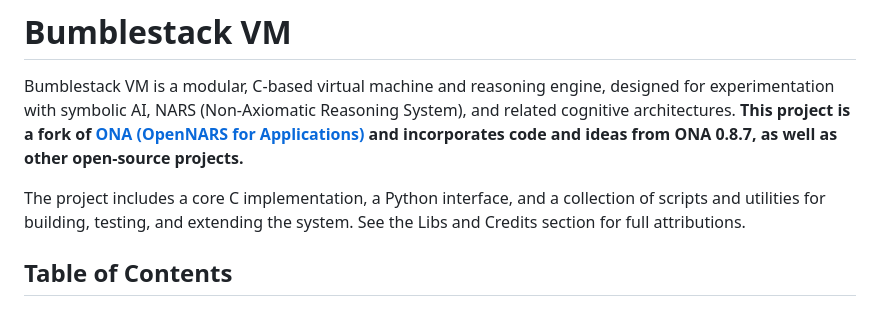
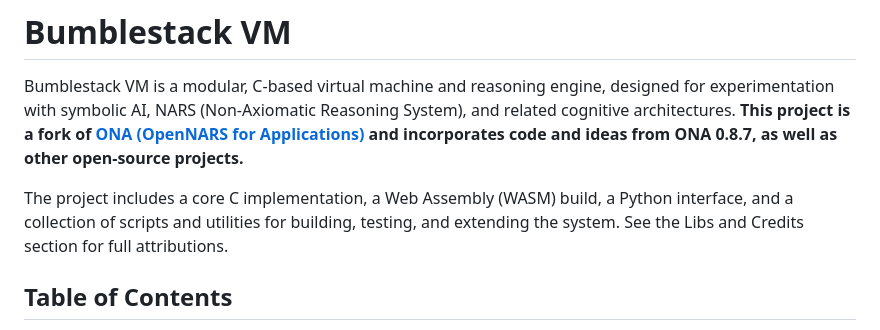
Before and after one commit to seamus-brady/bumblestack_vm, a Markdown page: README.md, the part around the change. GitHub-like rendering.

```diff
--- a/README.md
+++ b/README.md
@@ -2,7 +2,7 @@
 
 Bumblestack VM is a modular, C-based virtual machine and reasoning engine, designed for experimentation with symbolic AI, NARS (Non-Axiomatic Reasoning System), and related cognitive architectures. **This project is a fork of [ONA (OpenNARS for Applications)](https://github.com/opennars/ONA) and incorporates code and ideas from ONA 0.8.7, as well as other open-source projects.**
 
-The project includes a core C implementation, a Python interface, and a collection of scripts and utilities for building, testing, and extending the system. See the Libs and Credits section for full attributions.
+The project includes a core C implementation, a Web Assembly (WASM) build, a Python interface, and a collection of scripts and utilities for building, testing, and extending the system. See the Libs and Credits section for full attributions.
 
 
 ## Table of Contents
```
